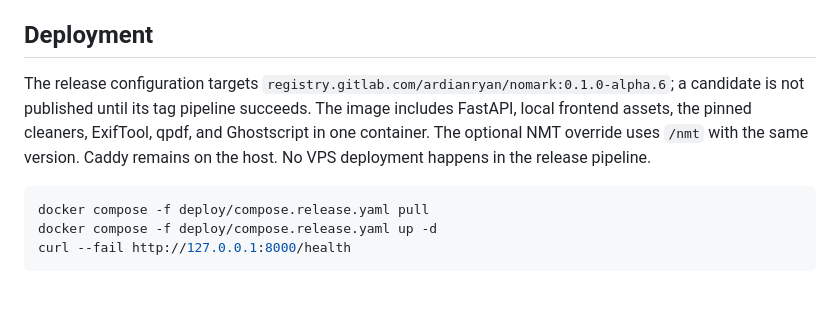
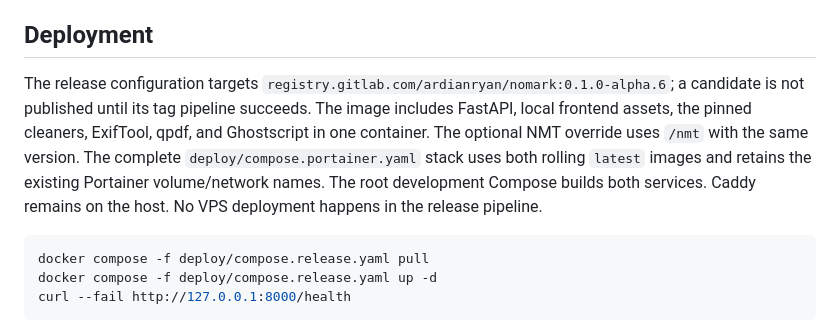
Before and after one commit to ardianryan/nomark, a Markdown page: docs/RELEASING.md, the part around the change. Drawn GitHub-style; blank space fills up the shorter version.

Commit message:
docs(0.1.0-alpha.6): clarify development and published Compose choices

````diff
--- a/docs/RELEASING.md
+++ b/docs/RELEASING.md
@@ -22,7 +22,7 @@ The tag pipeline checks the version again, tests, builds the versioned image, ch
 
 ## Deployment
 
-The release configuration targets `registry.gitlab.com/ardianryan/nomark:0.1.0-alpha.6`; a candidate is not published until its tag pipeline succeeds. The image includes FastAPI, local frontend assets, the pinned cleaners, ExifTool, qpdf, and Ghostscript in one container. The optional NMT override uses `/nmt` with the same version. Caddy remains on the host. No VPS deployment happens in the release pipeline.
+The release configuration targets `registry.gitlab.com/ardianryan/nomark:0.1.0-alpha.6`; a candidate is not published until its tag pipeline succeeds. The image includes FastAPI, local frontend assets, the pinned cleaners, ExifTool, qpdf, and Ghostscript in one container. The optional NMT override uses `/nmt` with the same version. The complete `deploy/compose.portainer.yaml` stack uses both rolling `latest` images and retains the existing Portainer volume/network names. The root development Compose builds both services. Caddy remains on the host. No VPS deployment happens in the release pipeline.
 
 ```sh
 docker compose -f deploy/compose.release.yaml pull
````
Also changed, not shown: docs/PARAPHRASE.md (+1 -1 lines).
